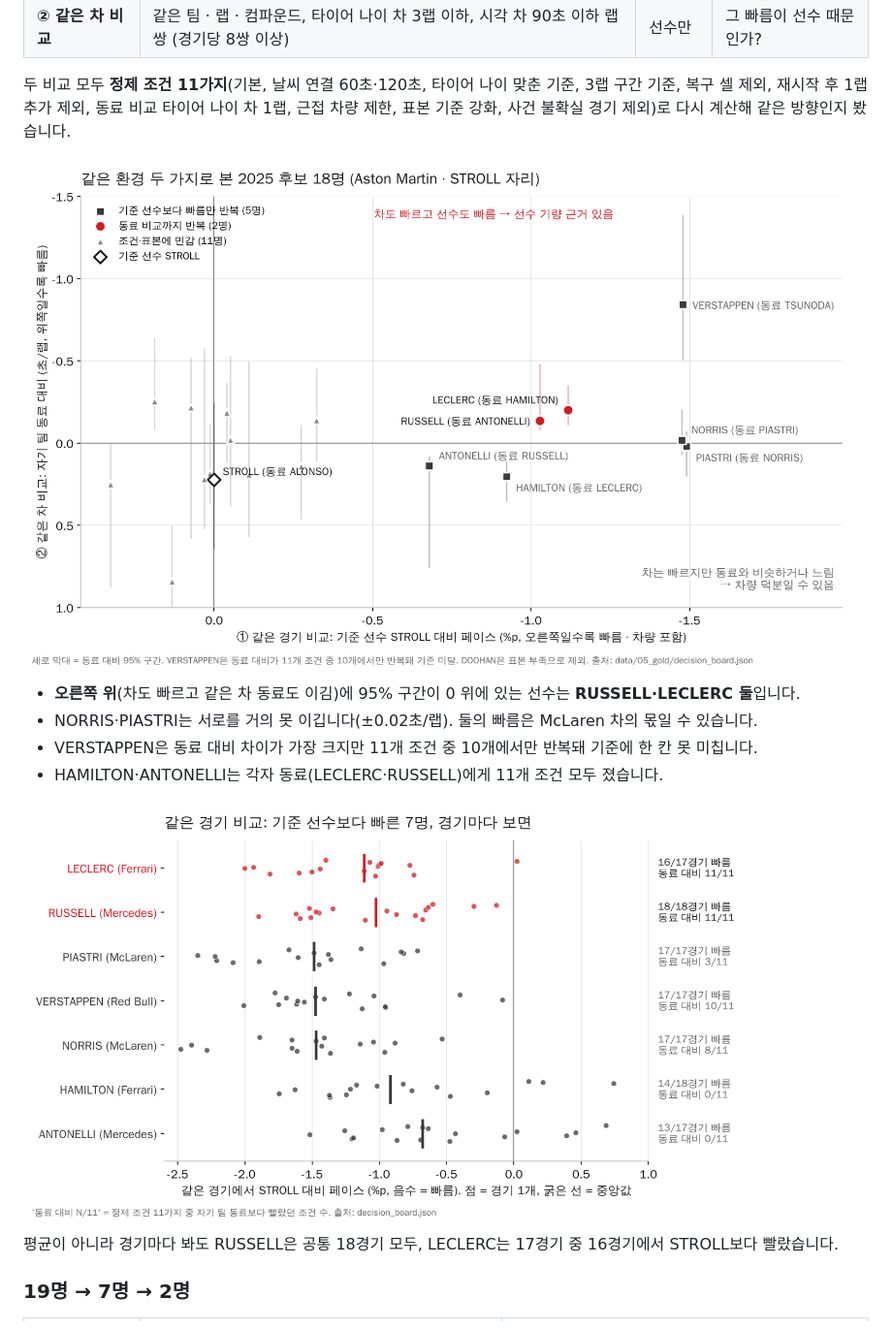
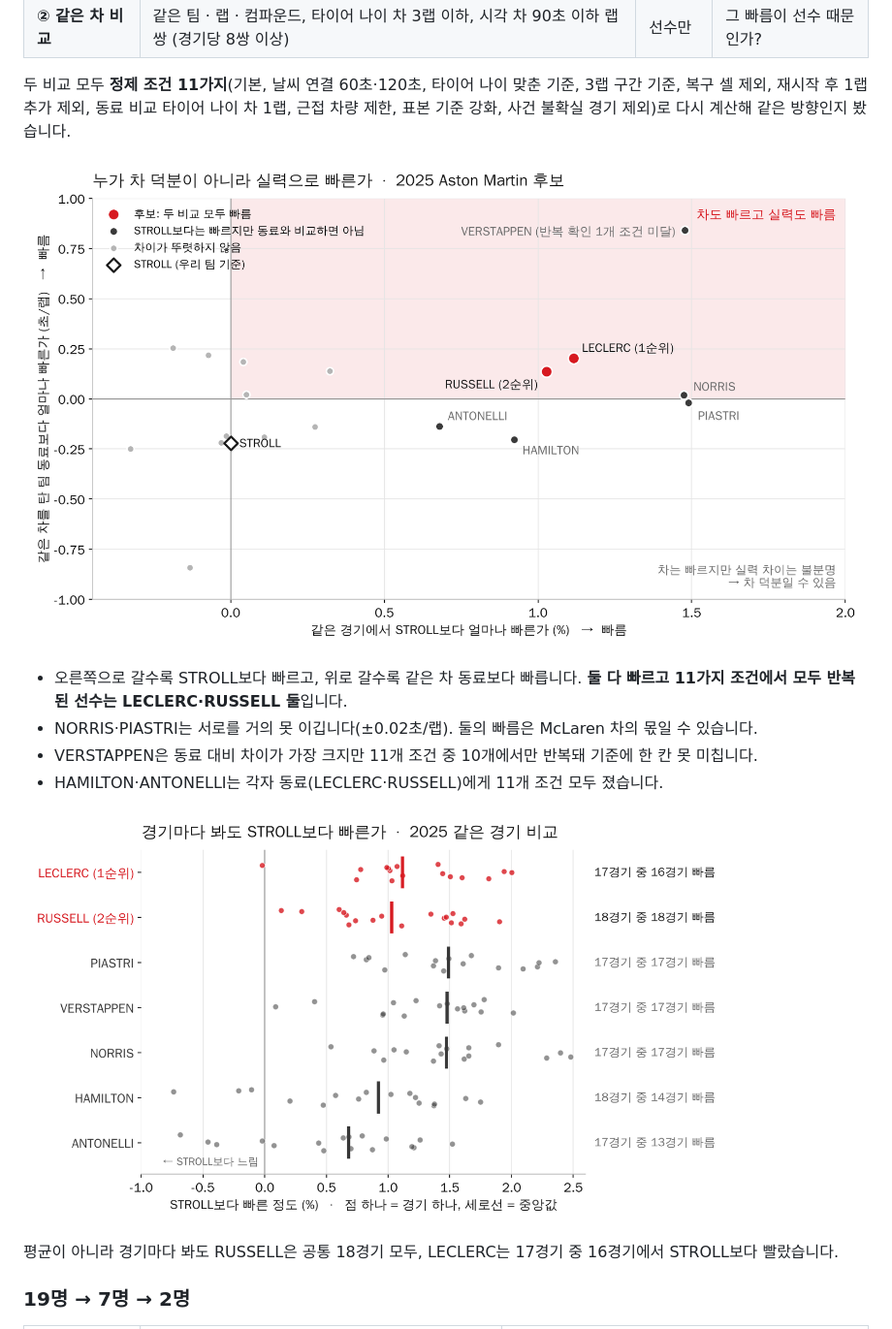
Before and after one commit to encore-ai-campus/mlo-02-p2-team1, a Markdown page: README.md, the part around the change. Shown: that part at 97% size. Rendered like a GitHub page; pictures changed too: docs/images/selection_by_race.png, docs/images/selection_scatter.png.

Commit message:
[서정길] README 보완

```diff
--- a/README.md
+++ b/README.md
@@ -207,7 +207,7 @@ STROLL은 후보 누구와도 같은 차를 탄 적이 없어서, 한 번의 비
 
 ![같은 환경 두 가지로 본 후보](./docs/images/selection_scatter.png)
 
-- **오른쪽 위**(차도 빠르고 같은 차 동료도 이김)에 95% 구간이 0 위에 있는 선수는 **RUSSELL·LECLERC 둘**입니다.
+- 오른쪽으로 갈수록 STROLL보다 빠르고, 위로 갈수록 같은 차 동료보다 빠릅니다. **둘 다 빠르고 11가지 조건에서 모두 반복된 선수는 LECLERC·RUSSELL 둘**입니다.
 - NORRIS·PIASTRI는 서로를 거의 못 이깁니다(±0.02초/랩). 둘의 빠름은 McLaren 차의 몫일 수 있습니다.
 - VERSTAPPEN은 동료 대비 차이가 가장 크지만 11개 조건 중 10개에서만 반복돼 기준에 한 칸 못 미칩니다.
 - HAMILTON·ANTONELLI는 각자 동료(LECLERC·RUSSELL)에게 11개 조건 모두 졌습니다.
```
Also changed, not shown: docs/06_후보선정근거.md (+2 -2 lines), 2 other files.
